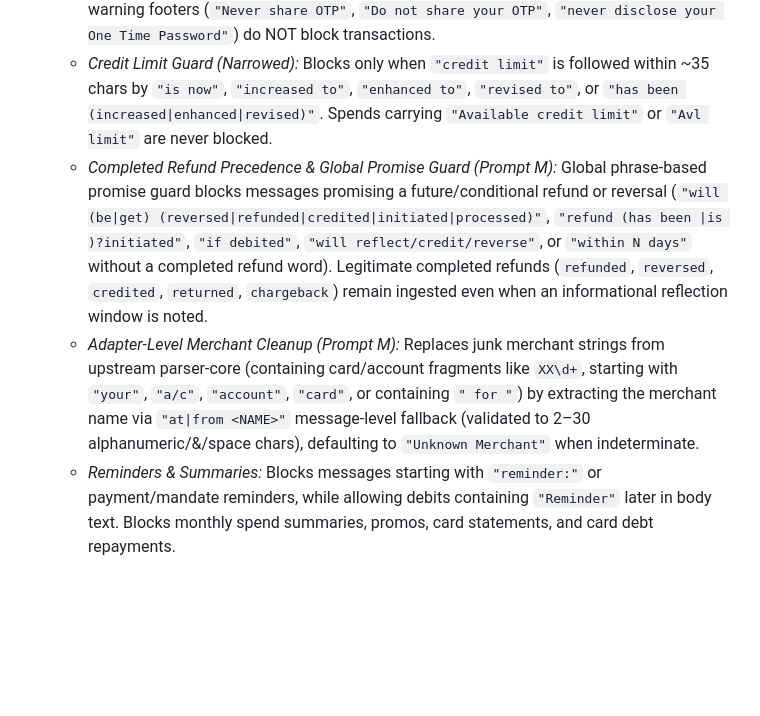
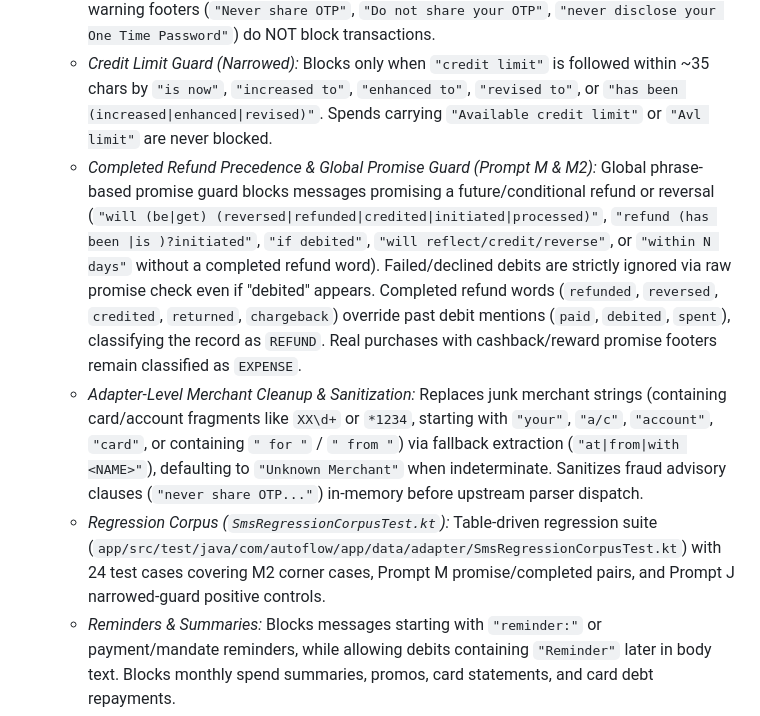
Before and after one commit to nikhil-bhere-pm/autoflow, a Markdown page: STATE.md, the part around the change. Drawn GitHub-style; blank space fills up the shorter version.

Commit message:
docs: document SMS regression corpus and M2 corner cases in STATE.md

```diff
--- a/STATE.md
+++ b/STATE.md
@@ -10,8 +10,9 @@
 - **Phase 4 (Ingestion Safety Guards & Hardening):** Conservative phrase-based guard (`isNonTransactionMessage`) in `AutoFlowParserAdapter` and `SmsMessageProcessor` rejecting non-transaction alerts while protecting legitimate spends:
   - *OTP Guard (Narrowed & Hardened):* Blocks only when an explicit OTP phrase is present (`"is the OTP"`, `"OTP is"`, `"OTP for ... is"`, `"verification code"`) or a 4–8 digit code appears within ~30 chars of `"OTP"` or `"One Time Password"`. Bare `"OTP"` and fraud warning footers (`"Never share OTP"`, `"Do not share your OTP"`, `"never disclose your One Time Password"`) do NOT block transactions.
   - *Credit Limit Guard (Narrowed):* Blocks only when `"credit limit"` is followed within ~35 chars by `"is now"`, `"increased to"`, `"enhanced to"`, `"revised to"`, or `"has been (increased|enhanced|revised)"`. Spends carrying `"Available credit limit"` or `"Avl limit"` are never blocked.
-  - *Completed Refund Precedence & Global Promise Guard (Prompt M):* Global phrase-based promise guard blocks messages promising a future/conditional refund or reversal (`"will (be|get) (reversed|refunded|credited|initiated|processed)"`, `"refund (has been |is )?initiated"`, `"if debited"`, `"will reflect/credit/reverse"`, or `"within N days"` without a completed refund word). Legitimate completed refunds (`refunded`, `reversed`, `credited`, `returned`, `chargeback`) remain ingested even when an informational reflection window is noted.
-  - *Adapter-Level Merchant Cleanup (Prompt M):* Replaces junk merchant strings from upstream parser-core (containing card/account fragments like `XX\d+`, starting with `"your"`, `"a/c"`, `"account"`, `"card"`, or containing `" for "`) by extracting the merchant name via `"at|from <NAME>"` message-level fallback (validated to 2–30 alphanumeric/&/space chars), defaulting to `"Unknown Merchant"` when indeterminate.
+  - *Completed Refund Precedence & Global Promise Guard (Prompt M & M2):* Global phrase-based promise guard blocks messages promising a future/conditional refund or reversal (`"will (be|get) (reversed|refunded|credited|initiated|processed)"`, `"refund (has been |is )?initiated"`, `"if debited"`, `"will reflect/credit/reverse"`, or `"within N days"` without a completed refund word). Failed/declined debits are strictly ignored via raw promise check even if "debited" appears. Completed refund words (`refunded`, `reversed`, `credited`, `returned`, `chargeback`) override past debit mentions (`paid`, `debited`, `spent`), classifying the record as `REFUND`. Real purchases with cashback/reward promise footers remain classified as `EXPENSE`.
+  - *Adapter-Level Merchant Cleanup & Sanitization:* Replaces junk merchant strings (containing card/account fragments like `XX\d+` or `*1234`, starting with `"your"`, `"a/c"`, `"account"`, `"card"`, or containing `" for "` / `" from "`) via fallback extraction (`"at|from|with <NAME>"`), defaulting to `"Unknown Merchant"` when indeterminate. Sanitizes fraud advisory clauses (`"never share OTP..."`) in-memory before upstream parser dispatch.
+  - *Regression Corpus (`SmsRegressionCorpusTest.kt`):* Table-driven regression suite (`app/src/test/java/com/autoflow/app/data/adapter/SmsRegressionCorpusTest.kt`) with 24 test cases covering M2 corner cases, Prompt M promise/completed pairs, and Prompt J narrowed-guard positive controls.
   - *Reminders & Summaries:* Blocks messages starting with `"reminder:"` or payment/mandate reminders, while allowing debits containing `"Reminder"` later in body text. Blocks monthly spend summaries, promos, card statements, and card debt repayments.
 
 ## 2. Money & Privacy Rules
```
